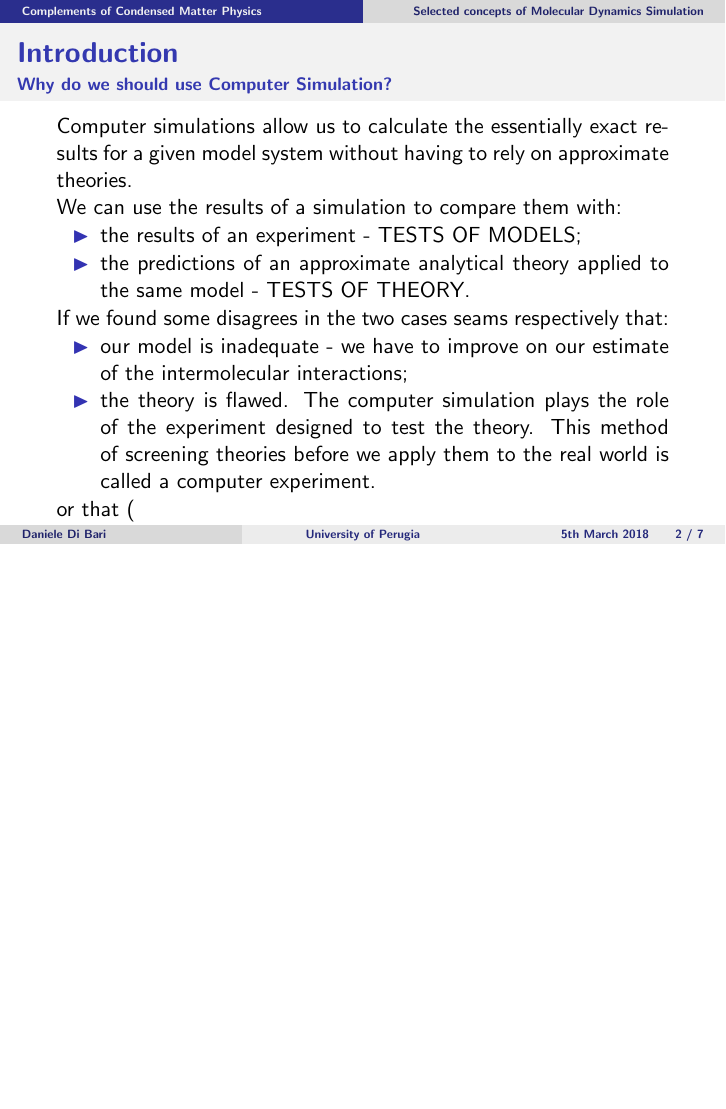
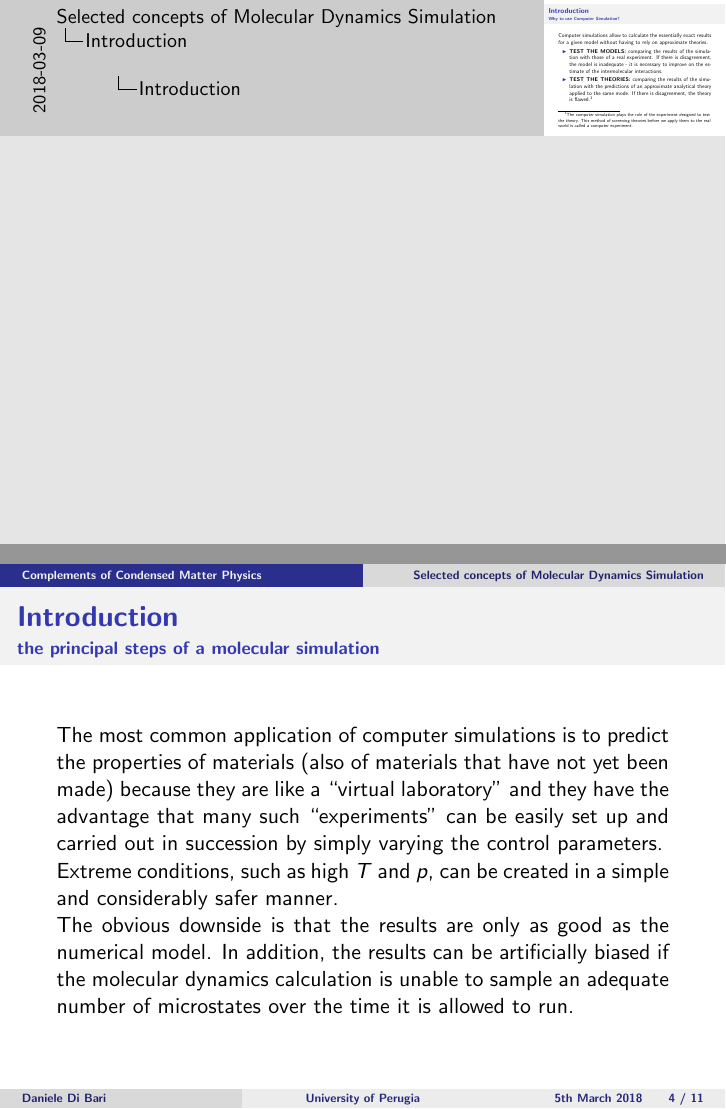
Before and after one commit to DanieleDiBari/Selected_concepts_of_Molecular_Dynamics_Simulation, LaTeX slides (MDS-A_brief_intro.tex): page 3 of 10 before the commit and pages 5 and 6 of 16 after it, the two joined at a grey line, the shorter picture padded with empty space. Compiled offline with pdfLaTeX.

Commit message:
Added 2 frames in the introduction
The problem of describing complex system
The principal steps of a molecular simulation

```diff
--- a/MDS-A_brief_intro.tex
+++ b/MDS-A_brief_intro.tex
@@ -210,8 +210,6 @@ frame rimosso dalla presentazione
 \begin{frame}
 	\setbeamertemplate{background}{white}
 	\frametitle{Introduction}
-	\framesubtitle{Why do we should use Computer Simulation?}
+	\framesubtitle{The problem of describing complex system}
 	\justifying
-	Computer simulations allow us to calculate the essentially exact results for a given model system without having to rely on approximate theories.
 
-	We can use the results of a simulation to compare them with:
@@ -218,14 +231,38 @@ frame rimosso dalla presentazione
+\begin{frame}
+	\frametitle{Introduction}
+	\framesubtitle{Why to use Computer Simulation?}
+	\justifying
+	Computer simulations allow to calculate the essentially exact results for a given model without having to rely on approximate theories.
 
 	\begin{itemize}\justifying
-		\item[$\blacktriangleright$] the results of an experiment - TESTS OF MODELS;
-		\item[$\blacktriangleright$] the predictions of an approximate analytical theory applied to the same model - TESTS OF THEORY.
+		\item[$\blacktriangleright$] \textbf{TEST THE MODELS:} comparing the results of the simulation with those of a real experiment.
+		If there is disagreement, the model is inadequate - it is necessary to improve on the estimate of the intermolecular interactions.
+		\item[$\blacktriangleright$] \textbf{TEST THE THEORIES:} comparing the results of the simulation with the predictions of an
+		approximate analytical theory applied to the same mode. If there is disagreement, the theory is flawed.\footnotemark[1]
 	\end{itemize}
 
-	If we found some disagrees in the two cases seams respectively that:
+	\footnotetext[1]{The computer simulation plays the role of the experiment designed to test the theory.
+	This method of screening theories before we apply them to the real world is called a computer experiment.}
+\end{frame}
 
-	\begin{itemize}\justifying
-		\item[$\blacktriangleright$] our model is inadequate - we have to improve on our estimate of the intermolecular interactions;
-		\item[$\blacktriangleright$] the theory is flawed. The computer simulation plays the role of the experiment designed to test the theory. This method of screening theories before we apply them to the real world is called a computer experiment.
-	\end{itemize}
-	 or that (
+\note{
+
+}
+
+
+\begin{frame}
+	\frametitle{Introduction}
+	\framesubtitle{the principal steps of a molecular simulation}
+	\justifying
+
+	The most common application of computer simulations is to predict the properties of materials (also of materials that have not yet been made) because they are like a ``virtual laboratory'' and they have the advantage that many such ``experiments'' can be easily set up and carried out in succession by simply varying the control parameters.
+
+Extreme conditions, such as high $T$ and $p$, can be created in a simple and considerably safer manner.
+
+The obvious downside is that the results are only as good as the numerical model. In addition, the results can be artificially biased if the molecular dynamics calculation is unable to sample an adequate number of microstates over the time it is allowed to run.
+
 \end{frame}
+
+\begin{frame}
+	\frametitle{Introduction}
+	\framesubtitle{the principal steps of a molecular simulation}
@@ -231,0 +281,2 @@ frame rimosso dalla presentazione
+	\frametitle{Introduction}
+	\framesubtitle{the principal steps of a molecular simulation}
```
Also changed, not shown: Images/different_tipes_of_CS.PNG (added), MDS-A_brief_intro.tex (64 more changed lines).
